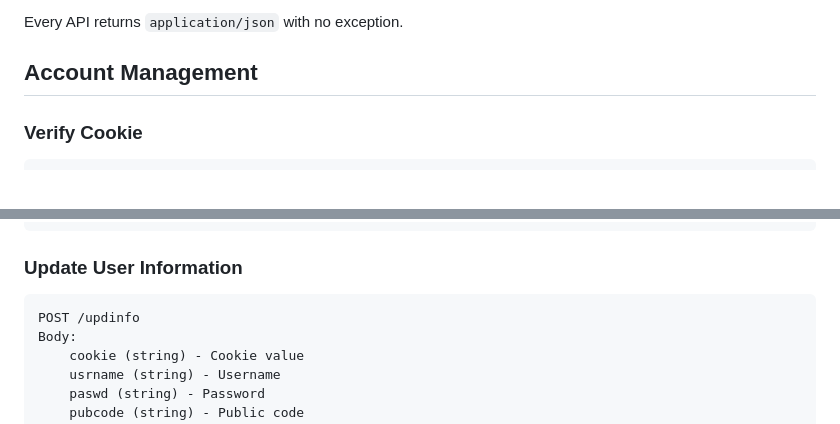
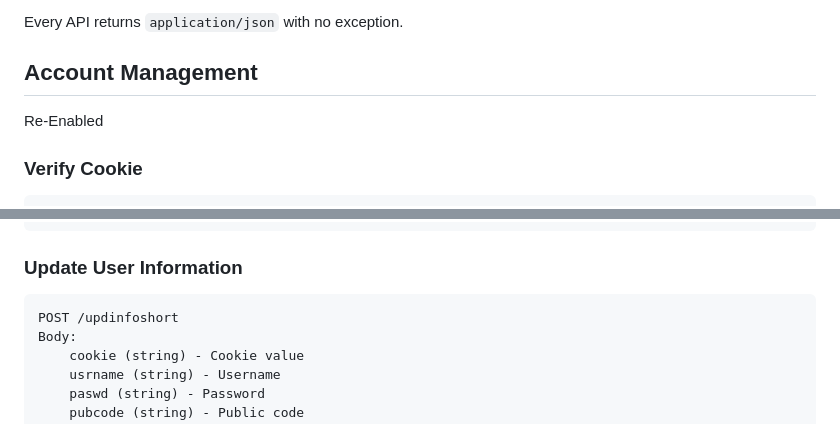
Before and after one commit to chenyichen0420/CBCOJ_Source, a Markdown page: API_docs.md, 2 parts joined by grey strips. Rendered like a GitHub page.

````diff
--- a/API_docs.md
+++ b/API_docs.md
@@ -5,6 +5,8 @@ Most API will have a new format due to "technical" reason(I'm too lazy to implem
 Every API returns `application/json` with no exception.
 
 ## Account Management
+
+Re-Enabled
 
 ### Verify Cookie
 ```
@@ -65,7 +67,7 @@ Returns:
 
 ### Update User Information
 ```
-POST /updinfo
+POST /updinfoshort
 Body:
 	cookie (string) - Cookie value
 	usrname (string) - Username
````
